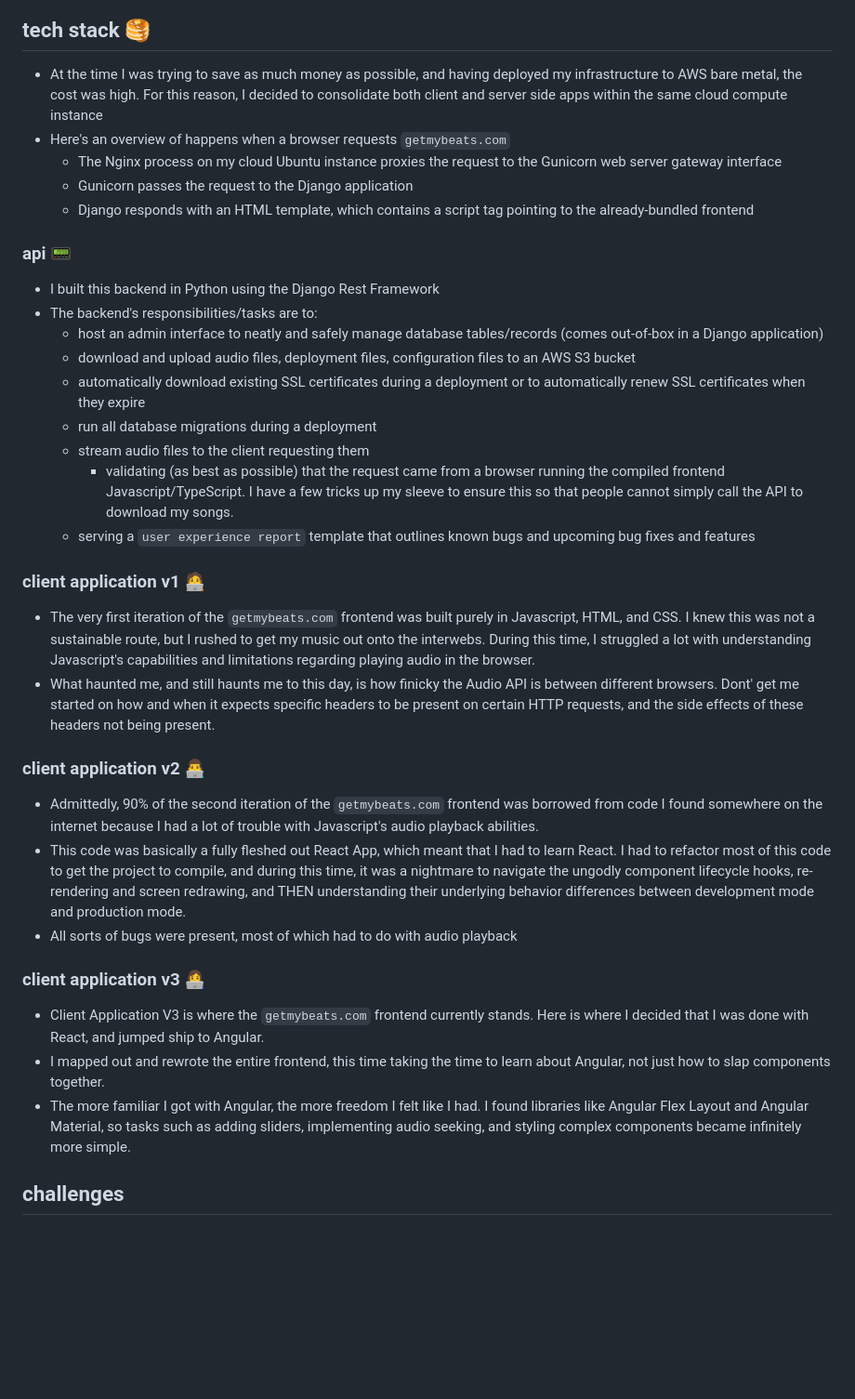
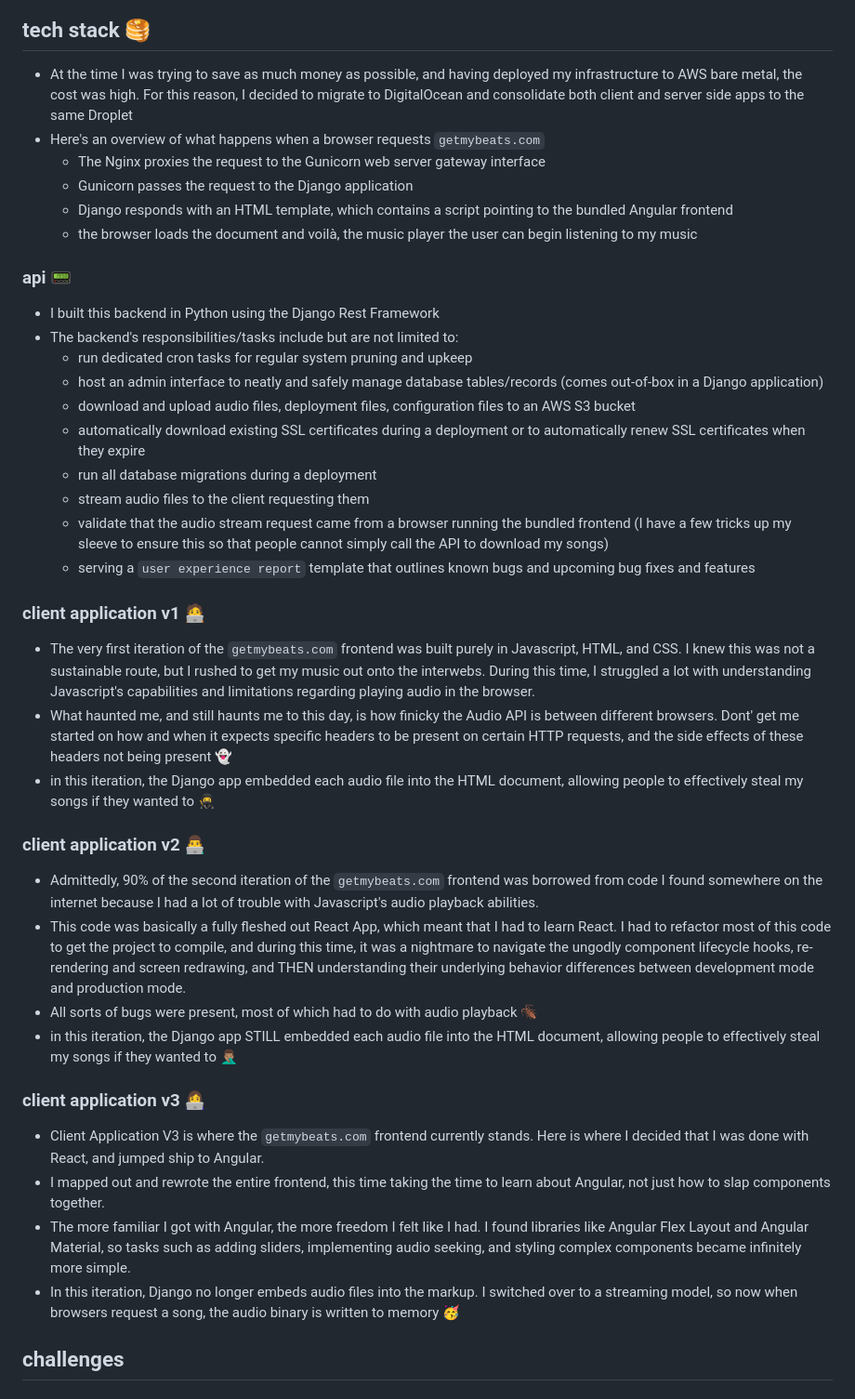
Before and after one commit to micahnorwoodjordan/getmybeats, a Markdown page: README.md, the part around the change. Shown at 93% size. GitHub-like rendering; blank space fills up the shorter version.

Commit message:
update again

```diff
--- a/README.md
+++ b/README.md
@@ -34,41 +34,46 @@
 
 ## tech stack 🥞
 
-- At the time I was trying to save as much money as possible, and having deployed my infrastructure to AWS bare metal, the cost was high. For this reason, I decided to consolidate both client and server side apps within the same cloud compute instance
-- Here's an overview of happens when a browser requests `getmybeats.com`
-  - The Nginx process on my cloud Ubuntu instance proxies the request to the Gunicorn web server gateway interface
+- At the time I was trying to save as much money as possible, and having deployed my infrastructure to AWS bare metal, the cost was high. For this reason, I decided to migrate to DigitalOcean and consolidate both client and server side apps to the same Droplet
+- Here's an overview of what happens when a browser requests `getmybeats.com`
+  - The Nginx proxies the request to the Gunicorn web server gateway interface
   - Gunicorn passes the request to the Django application
-  - Django responds with an HTML template, which contains a script tag pointing to the already-bundled frontend
+  - Django responds with an HTML template, which contains a script pointing to the bundled Angular frontend
+  - the browser loads the document and voilà, the music player the user can begin listening to my music
 
 ### api 📟
 
 - I built this backend in Python using the Django Rest Framework
-- The backend's responsibilities/tasks are to:
+- The backend's responsibilities/tasks include but are not limited to:
+  - run dedicated cron tasks for regular system pruning and upkeep
   - host an admin interface to neatly and safely manage database tables/records (comes out-of-box in a Django application)
   - download and upload audio files, deployment files, configuration files to an AWS S3 bucket
   - automatically download existing SSL certificates during a deployment or to automatically renew SSL certificates when they expire
   - run all database migrations during a deployment
   - stream audio files to the client requesting them
-    - validating (as best as possible) that the request came from a browser running the compiled frontend Javascript/TypeScript. I have a few tricks up my sleeve to ensure this so that people cannot simply call the API to download my songs.
+  - validate that the audio stream request came from a browser running the bundled frontend (I have a few tricks up my sleeve to ensure this so that people cannot simply call the API to download my songs)
   - serving a `user experience report` template that outlines known bugs and upcoming bug fixes and features
 
 ### client application v1 🧑‍💻
 
 - The very first iteration of the `getmybeats.com` frontend was built purely in Javascript, HTML, and CSS. I knew this was not a sustainable route, but I rushed to get my music out onto the interwebs.
 During this time, I struggled a lot with understanding Javascript's capabilities and limitations regarding playing audio in the browser.
-- What haunted me, and still haunts me to this day, is how finicky the Audio API is between different browsers. Dont' get me started on how and when it expects specific headers to be present on certain HTTP requests, and the side effects of these headers not being present.
+- What haunted me, and still haunts me to this day, is how finicky the Audio API is between different browsers. Dont' get me started on how and when it expects specific headers to be present on certain HTTP requests, and the side effects of these headers not being present 👻
+- in this iteration, the Django app embedded each audio file into the HTML document, allowing people to effectively steal my songs if they wanted to 🥷
 
 ### client application v2 👨‍💻
 
 - Admittedly, 90% of the second iteration of the `getmybeats.com` frontend was borrowed from code I found somewhere on the internet because I had a lot of trouble with Javascript's audio playback abilities.
 - This code was basically a fully fleshed out React App, which meant that I had to learn React. I had to refactor most of this code to get the project to compile, and during this time, it was a nightmare to navigate the ungodly component lifecycle hooks, re-rendering and screen redrawing, and THEN understanding their underlying behavior differences between development mode and production mode.
-- All sorts of bugs were present, most of which had to do with audio playback
+- All sorts of bugs were present, most of which had to do with audio playback 🪳
+- in this iteration, the Django app STILL embedded each audio file into the HTML document, allowing people to effectively steal my songs if they wanted to 🤦🏽‍♂️
 
 ### client application v3 👩‍💻
 
 - Client Application V3 is where the `getmybeats.com` frontend currently stands. Here is where I decided that I was done with React, and jumped ship to Angular.
 - I mapped out and rewrote the entire frontend, this time taking the time to learn about Angular, not just how to slap components together.
 - The more familiar I got with Angular, the more freedom I felt like I had. I found libraries like Angular Flex Layout and Angular Material, so tasks such as adding sliders, implementing audio seeking, and styling complex components became infinitely more simple.
+- In this iteration, Django no longer embeds audio files into the markup. I switched over to a streaming model, so now when browsers request a song, the audio binary is written to memory 🥳
 
 ## challenges
 
```
